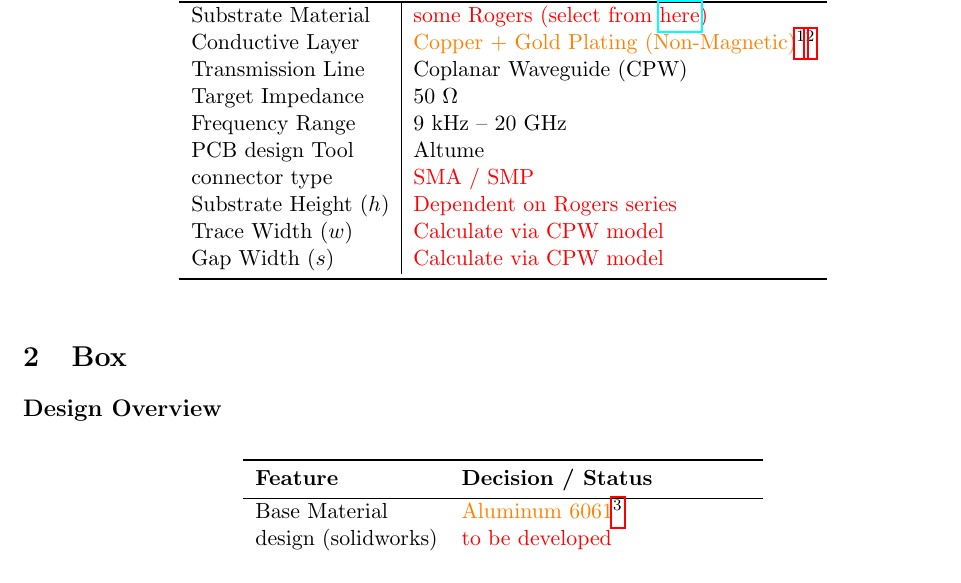
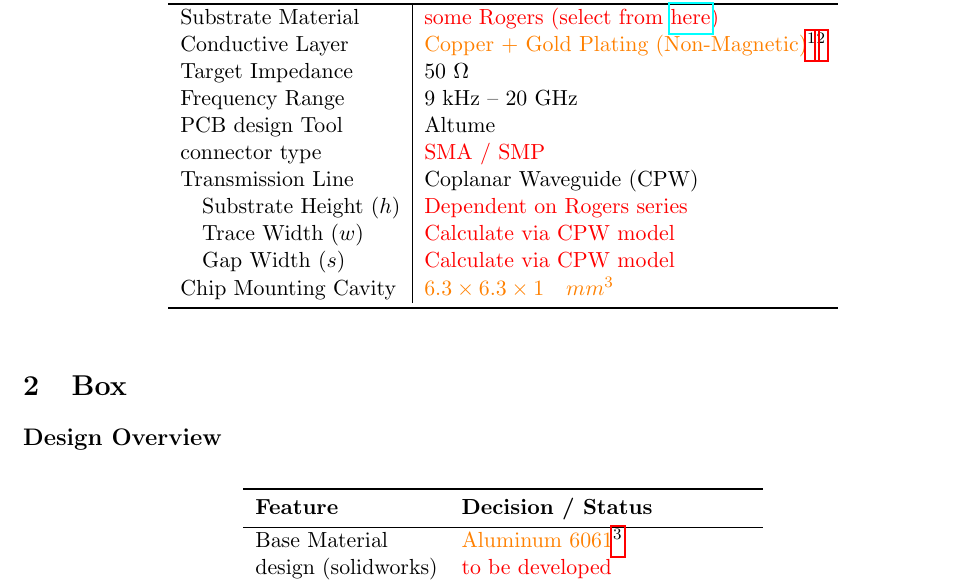
Before and after one commit to d-s-t/microwave_package, a LaTeX document (tex/main.tex): part of the page, cut so that both start at the same text. Compiled offline with pdfLaTeX.

Commit message:
add chip Cavity dimentions

```diff
--- a/tex/main.tex
+++ b/tex/main.tex
@@ -26,14 +26,15 @@
 \textbf{Parameter} & \textbf{Specification} \\ \bottomrule
 Substrate Material & \textcolor{red}{some Rogers (select from \href{https://github.com/d-s-t/lab-activity-log/blob/main/2026-03-18_log.md\#suggested-materials}{here})} \\
 Conductive Layer & \textcolor{orange}{Copper + Gold Plating (Non-Magnetic)}\footnotemark\footnotemark \\
-Transmission Line & Coplanar Waveguide (CPW) \\
 Target Impedance & 50 $\Omega$ \\
 Frequency Range & 9 kHz -- 20 GHz \\
 PCB design Tool & Altume \\
 connector type & \textcolor{red}{SMA / SMP} \\
-Substrate Height ($h$) & \textcolor{red}{Dependent on Rogers series} \\
-Trace Width ($w$) & \textcolor{red}{Calculate via CPW model} \\
-Gap Width ($s$) & \textcolor{red}{Calculate via CPW model} \\
+Transmission Line & Coplanar Waveguide (CPW) \\
+\quad Substrate Height ($h$) & \textcolor{red}{Dependent on Rogers series} \\
+\quad Trace Width ($w$) & \textcolor{red}{Calculate via CPW model} \\
+\quad Gap Width ($s$) & \textcolor{red}{Calculate via CPW model} \\
+Chip Mounting Cavity &\textcolor{orange}{$6.3\times6.3\times1\quad mm^3$}\\
 \bottomrule
 \end{tabular}
 \end{table}
```
